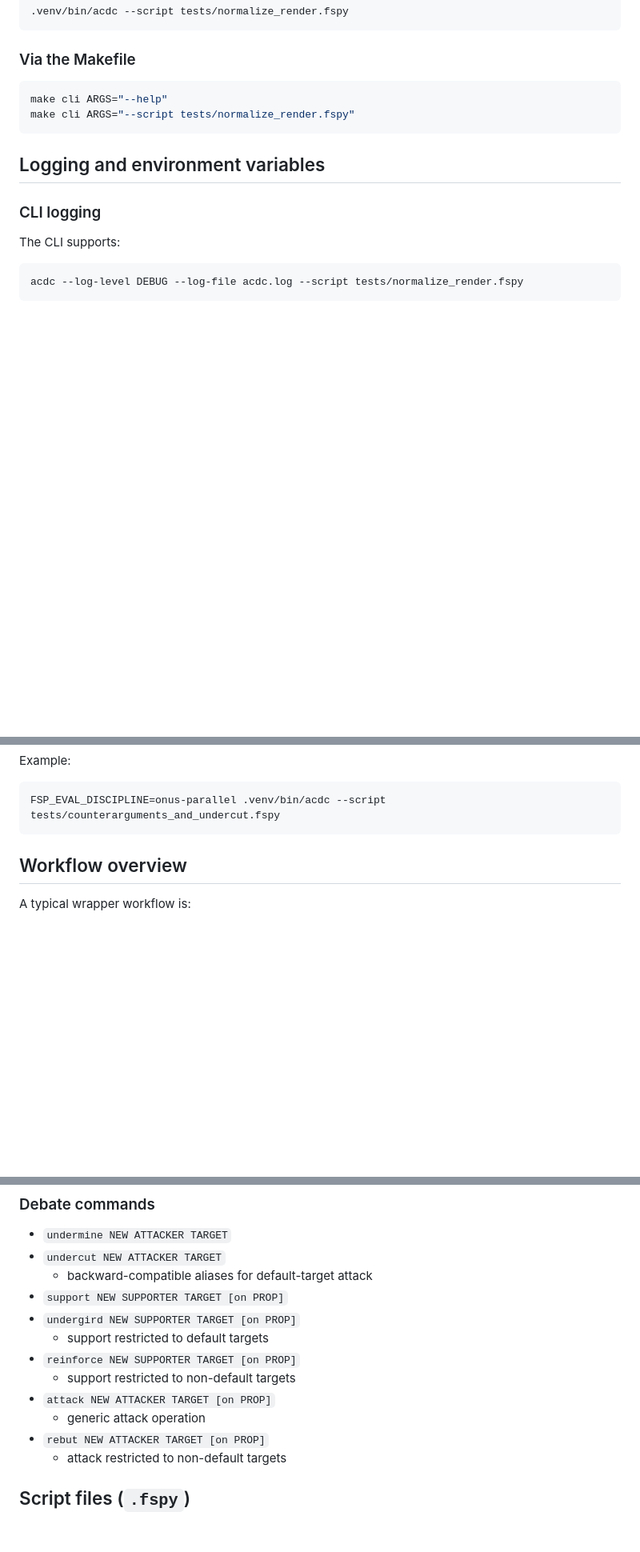
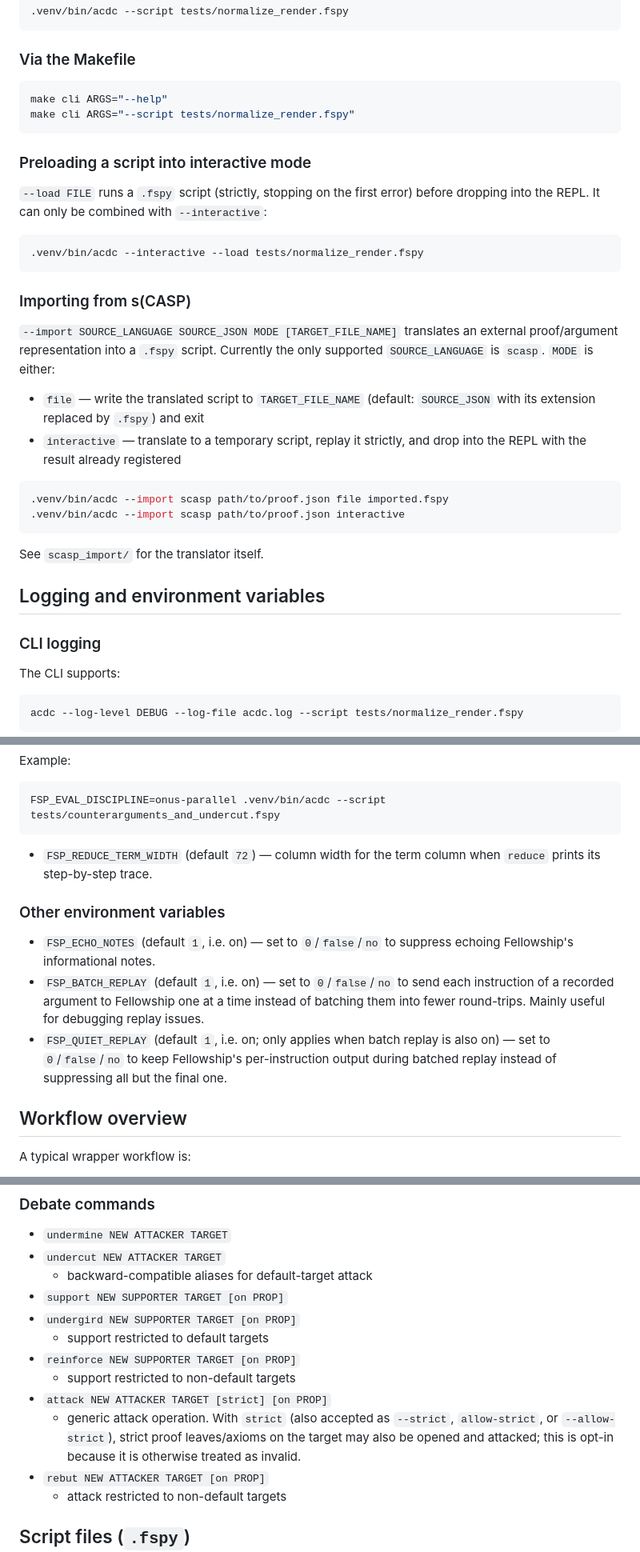
Before and after one commit to rappatoni/fellowship-mod, a Markdown page: README.md, 3 parts joined by grey strips. Shown at 80% size. GitHub-like rendering; blank space fills up the shorter version.

````diff
--- a/README.md
+++ b/README.md
@@ -137,6 +137,32 @@ make cli ARGS="--help"
 make cli ARGS="--script tests/normalize_render.fspy"
 ```
 
+### Preloading a script into interactive mode
+
+`--load FILE` runs a `.fspy` script (strictly, stopping on the first error)
+before dropping into the REPL. It can only be combined with `--interactive`:
+
+```bash
+.venv/bin/acdc --interactive --load tests/normalize_render.fspy
+```
+
+### Importing from s(CASP)
+
+`--import SOURCE_LANGUAGE SOURCE_JSON MODE [TARGET_FILE_NAME]` translates an
+external proof/argument representation into a `.fspy` script. Currently the
+only supported `SOURCE_LANGUAGE` is `scasp`. `MODE` is either:
+- `file` — write the translated script to `TARGET_FILE_NAME` (default:
+  `SOURCE_JSON` with its extension replaced by `.fspy`) and exit
+- `interactive` — translate to a temporary script, replay it strictly, and
+  drop into the REPL with the result already registered
+
+```bash
+.venv/bin/acdc --import scasp path/to/proof.json file imported.fspy
+.venv/bin/acdc --import scasp path/to/proof.json interactive
+```
+
+See `scasp_import/` for the translator itself.
+
 ## Logging and environment variables
 
 ### CLI logging
@@ -170,6 +196,21 @@ Example:
 ```bash
 FSP_EVAL_DISCIPLINE=onus-parallel .venv/bin/acdc --script tests/counterarguments_and_undercut.fspy
 ```
+
+- `FSP_REDUCE_TERM_WIDTH` (default `72`) — column width for the term column
+  when `reduce` prints its step-by-step trace.
+
+### Other environment variables
+
+- `FSP_ECHO_NOTES` (default `1`, i.e. on) — set to `0`/`false`/`no` to
+  suppress echoing Fellowship's informational notes.
+- `FSP_BATCH_REPLAY` (default `1`, i.e. on) — set to `0`/`false`/`no` to send
+  each instruction of a recorded argument to Fellowship one at a time instead
+  of batching them into fewer round-trips. Mainly useful for debugging replay
+  issues.
+- `FSP_QUIET_REPLAY` (default `1`, i.e. on; only applies when batch replay is
+  also on) — set to `0`/`false`/`no` to keep Fellowship's per-instruction
+  output during batched replay instead of suppressing all but the final one.
 
 ## Workflow overview
 
@@ -233,8 +334,11 @@ detects a machine-mode desynchronization.
   - support restricted to default targets
 - `reinforce NEW SUPPORTER TARGET [on PROP]`
   - support restricted to non-default targets
-- `attack NEW ATTACKER TARGET [on PROP]`
-  - generic attack operation
+- `attack NEW ATTACKER TARGET [strict] [on PROP]`
+  - generic attack operation. With `strict` (also accepted as `--strict`,
+    `allow-strict`, or `--allow-strict`), strict proof leaves/axioms on the
+    target may also be opened and attacked; this is opt-in because it is
+    otherwise treated as invalid.
 - `rebut NEW ATTACKER TARGET [on PROP]`
   - attack restricted to non-default targets
 
````
Also changed, not shown: other parts of README.md (+62 -2 lines).
